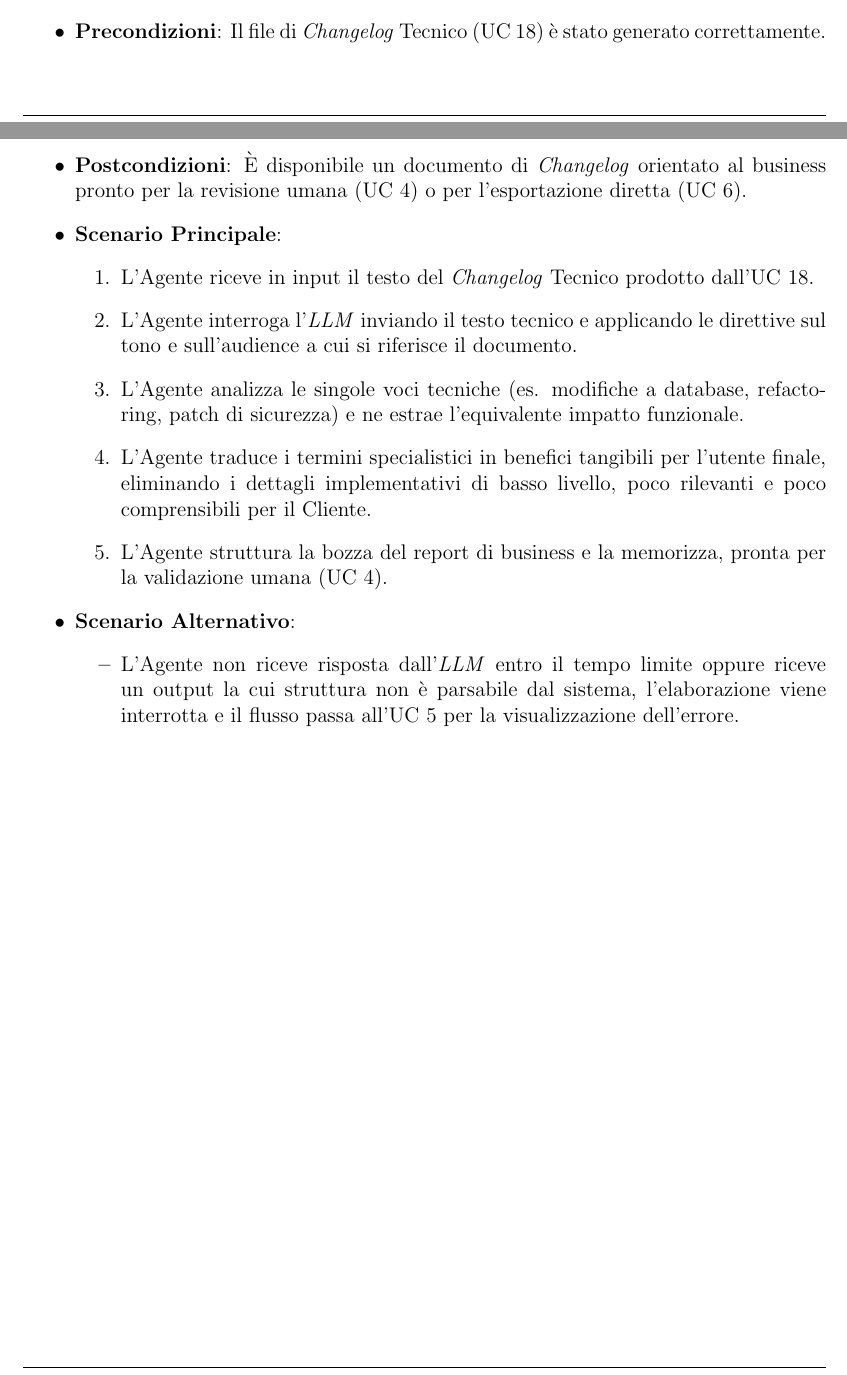
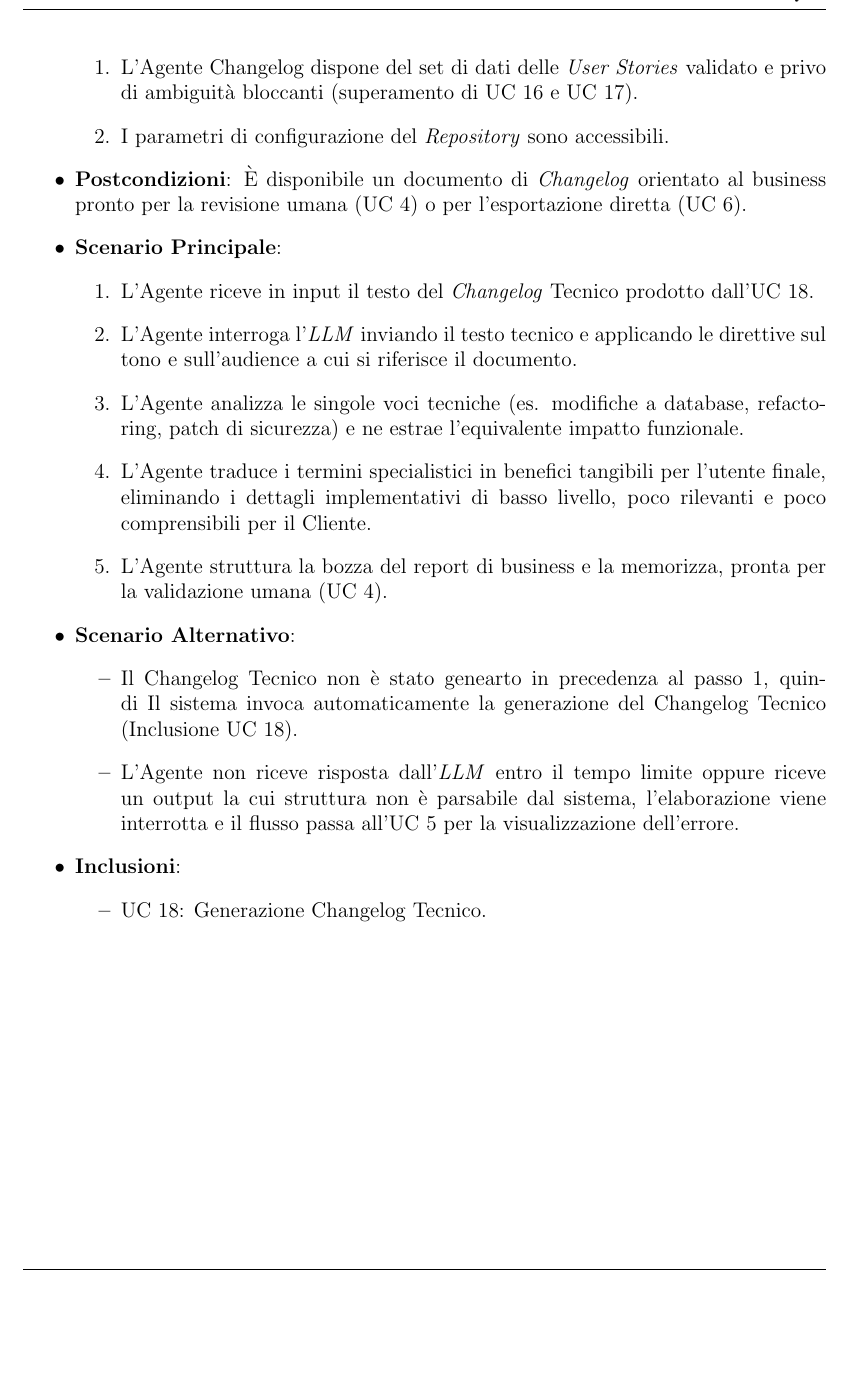
Before and after one commit to SkynetUniGroup/Code_Guardian, a LaTeX document (Documentazione/LaTeX/Analisi dei Requisiti/Analisi dei Requisiti.tex): two parts of pages 30 and 31 of 40 before the commit and part of page 31 of 40 after it, the two joined at a grey line, cut at the place of the change, the shorter picture padded with empty space. Compiled offline with pdfLaTeX.

Commit message:
Update Analisi dei Requisiti.tex

```diff
--- a/Documentazione/LaTeX/Analisi dei Requisiti/Analisi dei Requisiti.tex
+++ b/Documentazione/LaTeX/Analisi dei Requisiti/Analisi dei Requisiti.tex
@@ -1037,7 +1035,11 @@ L'Agente esegue una traduzione semantica per trasformare il gergo tecnico in ben
 \item \textbf{\textit{Attore} Primario}: \textit{Project Manager}.
 \item \textbf{\textit{Attori} Secondari}: \textbf{Orchestratore}, Modello AI (\textit{LLM}).
 \item \textbf{Trigger}: Richiesta esplicita del \textit{Project Manager} di generare un \textit{Changelog} di Business, dopo la creazione del \textit{Changelog} Tecnico.
-\item \textbf{Precondizioni}: Il file di \textit{Changelog} Tecnico (UC 18) è stato generato correttamente.
+\item \textbf{Precondizioni}:
+        \begin{enumerate}
+            \item L'Agente Changelog dispone del set di dati delle \textit{User Stories} validato e privo di ambiguità bloccanti (superamento di UC 16 e UC 17).
+            \item I parametri di configurazione del \textit{Repository} sono accessibili.
+        \end{enumerate}
 \item \textbf{Postcondizioni}: È disponibile un documento di \textit{Changelog} orientato al business pronto per la revisione umana (UC 4) o per l'esportazione diretta (UC 6).
 \item \textbf{Scenario Principale}:
 \begin{enumerate}
@@ -1049,7 +1051,12 @@ L'Agente esegue una traduzione semantica per trasformare il gergo tecnico in ben
 \end{enumerate}
     \item \textbf{Scenario Alternativo}:
     \begin{itemize}
+    \item Il Changelog Tecnico non è stato genearto in precedenza al passo 1, quindi Il sistema invoca automaticamente la generazione del Changelog Tecnico (Inclusione UC 18).
     \item L'Agente non riceve risposta dall'\textit{LLM} entro il tempo limite oppure riceve un output la cui struttura non è parsabile dal sistema, l'elaborazione viene interrotta e il flusso passa all'UC 5 per la visualizzazione dell'errore.
+\end{itemize}
+    \item \textbf{Inclusioni}:
+    \begin{itemize}
+    \item UC 18: Generazione Changelog Tecnico.
 \end{itemize}
 \end{itemize}
 
```
Also changed, not shown: Documentazione/LaTeX/Analisi dei Requisiti/Analisi dei Requisiti.tex (14 more changed lines).
